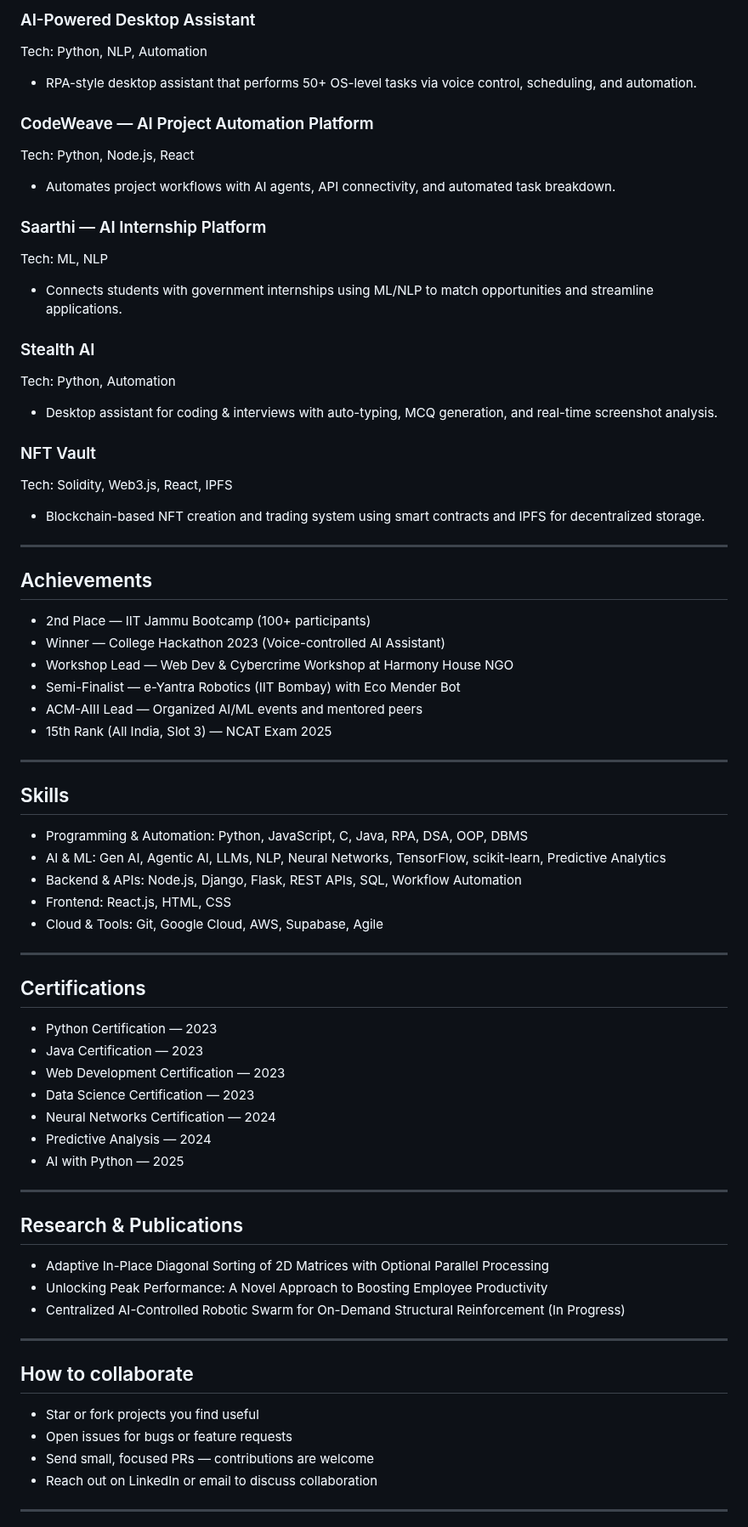
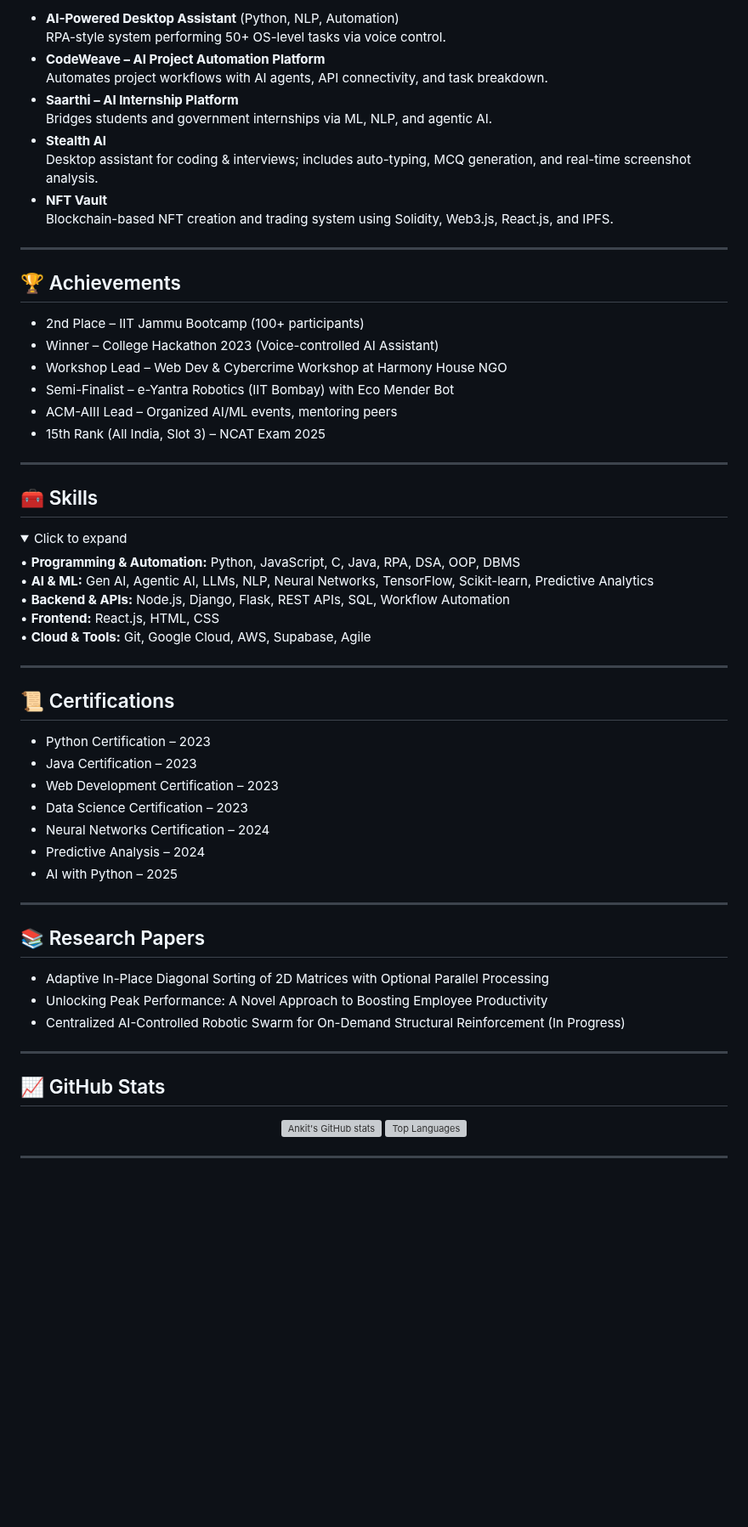
Before and after one commit to Ankit500ak/Ankit500ak, a Markdown page: README.md, the part around one of its changes. Shown at 85% size. Drawn GitHub-style; folded sections open; blank space fills up the shorter version; grey boxes are pictures that could not be loaded.

Commit message:
chore(readme): personalize GitHub profile README for Ankit Pal

```diff
--- a/README.md
+++ b/README.md
@@ -60,60 +58,56 @@ June 2025 – Oct 2025
 
-### AI-Powered Desktop Assistant
-Tech: Python, NLP, Automation
-- RPA-style desktop assistant that performs 50+ OS-level tasks via voice control, scheduling, and automation.
-
-### CodeWeave — AI Project Automation Platform
-Tech: Python, Node.js, React
-- Automates project workflows with AI agents, API connectivity, and automated task breakdown.
-
-### Saarthi — AI Internship Platform
-Tech: ML, NLP
-- Connects students with government internships using ML/NLP to match opportunities and streamline applications.
-
-### Stealth AI
-Tech: Python, Automation
-- Desktop assistant for coding & interviews with auto-typing, MCQ generation, and real-time screenshot analysis.
-
-### NFT Vault
-Tech: Solidity, Web3.js, React, IPFS
-- Blockchain-based NFT creation and trading system using smart contracts and IPFS for decentralized storage.
+- <b>AI-Powered Desktop Assistant</b> (Python, NLP, Automation)
+  RPA-style system performing 50+ OS-level tasks via voice control.
+- <b>CodeWeave – AI Project Automation Platform</b>
+  Automates project workflows with AI agents, API connectivity, and task breakdown.
+- <b>Saarthi – AI Internship Platform</b>
+  Bridges students and government internships via ML, NLP, and agentic AI.
+- <b>Stealth AI</b>
+  Desktop assistant for coding & interviews; includes auto-typing, MCQ generation, and real-time screenshot analysis.
+- <b>NFT Vault</b>
+  Blockchain-based NFT creation and trading system using Solidity, Web3.js, React.js, and IPFS.
 
 ---
 
-## Achievements
+## 🏆 Achievements
 
-- 2nd Place — IIT Jammu Bootcamp (100+ participants)
-- Winner — College Hackathon 2023 (Voice-controlled AI Assistant)
-- Workshop Lead — Web Dev & Cybercrime Workshop at Harmony House NGO
-- Semi-Finalist — e-Yantra Robotics (IIT Bombay) with Eco Mender Bot
-- ACM-AIII Lead — Organized AI/ML events and mentored peers
-- 15th Rank (All India, Slot 3) — NCAT Exam 2025
+- 2nd Place – IIT Jammu Bootcamp (100+ participants)
+- Winner – College Hackathon 2023 (Voice-controlled AI Assistant)
+- Workshop Lead – Web Dev & Cybercrime Workshop at Harmony House NGO
+- Semi-Finalist – e-Yantra Robotics (IIT Bombay) with Eco Mender Bot
+- ACM-AIII Lead – Organized AI/ML events, mentoring peers
+- 15th Rank (All India, Slot 3) – NCAT Exam 2025
 
 ---
 
-## Skills
+## 🧰 Skills
 
-- Programming & Automation: Python, JavaScript, C, Java, RPA, DSA, OOP, DBMS
-- AI & ML: Gen AI, Agentic AI, LLMs, NLP, Neural Networks, TensorFlow, scikit-learn, Predictive Analytics
-- Backend & APIs: Node.js, Django, Flask, REST APIs, SQL, Workflow Automation
-- Frontend: React.js, HTML, CSS
-- Cloud & Tools: Git, Google Cloud, AWS, Supabase, Agile
+<details>
+<summary>Click to expand</summary>
+
+• <b>Programming & Automation:</b> Python, JavaScript, C, Java, RPA, DSA, OOP, DBMS
+• <b>AI & ML:</b> Gen AI, Agentic AI, LLMs, NLP, Neural Networks, TensorFlow, Scikit-learn, Predictive Analytics
+• <b>Backend & APIs:</b> Node.js, Django, Flask, REST APIs, SQL, Workflow Automation
+• <b>Frontend:</b> React.js, HTML, CSS
+• <b>Cloud & Tools:</b> Git, Google Cloud, AWS, Supabase, Agile
+
+</details>
 
 ---
 
-## Certifications
+## 📜 Certifications
 
-- Python Certification — 2023
-- Java Certification — 2023
-- Web Development Certification — 2023
-- Data Science Certification — 2023
-- Neural Networks Certification — 2024
-- Predictive Analysis — 2024
-- AI with Python — 2025
+- Python Certification – 2023
+- Java Certification – 2023
+- Web Development Certification – 2023
+- Data Science Certification – 2023
+- Neural Networks Certification – 2024
+- Predictive Analysis – 2024
+- AI with Python – 2025
 
 ---
 
-## Research & Publications
+## 📚 Research Papers
 
 - Adaptive In-Place Diagonal Sorting of 2D Matrices with Optional Parallel Processing
 - Unlocking Peak Performance: A Novel Approach to Boosting Employee Productivity
@@ -121,12 +115,12 @@ Tech: Solidity, Web3.js, React, IPFS
 
 ---
 
-## How to collaborate
+## 📈 GitHub Stats
 
-- Star or fork projects you find useful
-- Open issues for bugs or feature requests
-- Send small, focused PRs — contributions are welcome
-- Reach out on LinkedIn or email to discuss collaboration
+<p align="center">
+  <img src="https://github-readme-stats.vercel.app/api?username=Ankit500ak&show_icons=true&theme=default&count_private=true" alt="Ankit's GitHub stats" />
+  <img src="https://github-readme-stats.vercel.app/api/top-langs/?username=Ankit500ak&layout=compact&theme=default" alt="Top Languages" />
+</p>
 
 ---
 
```
Also changed, not shown: other parts of README.md (+40 -116 lines).
